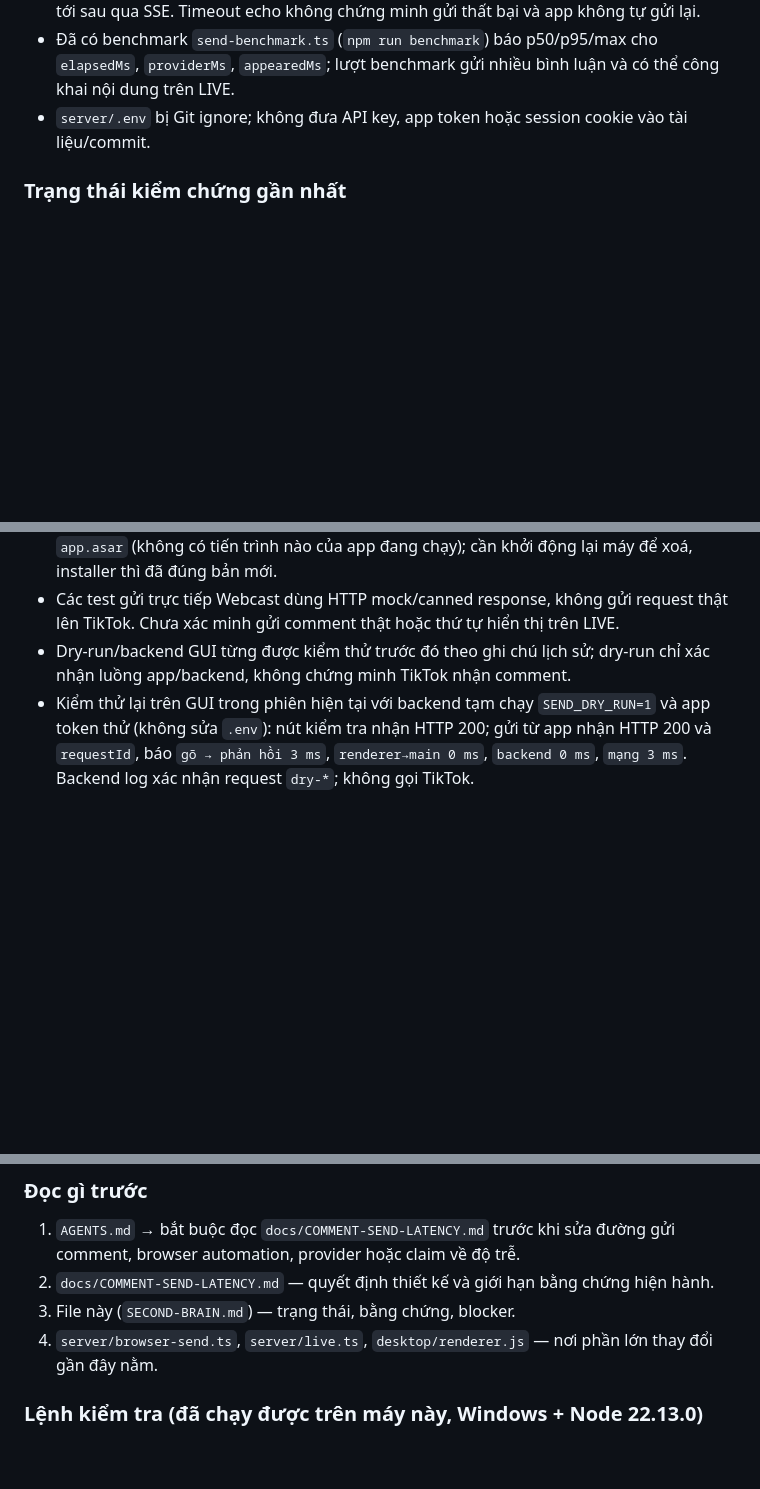
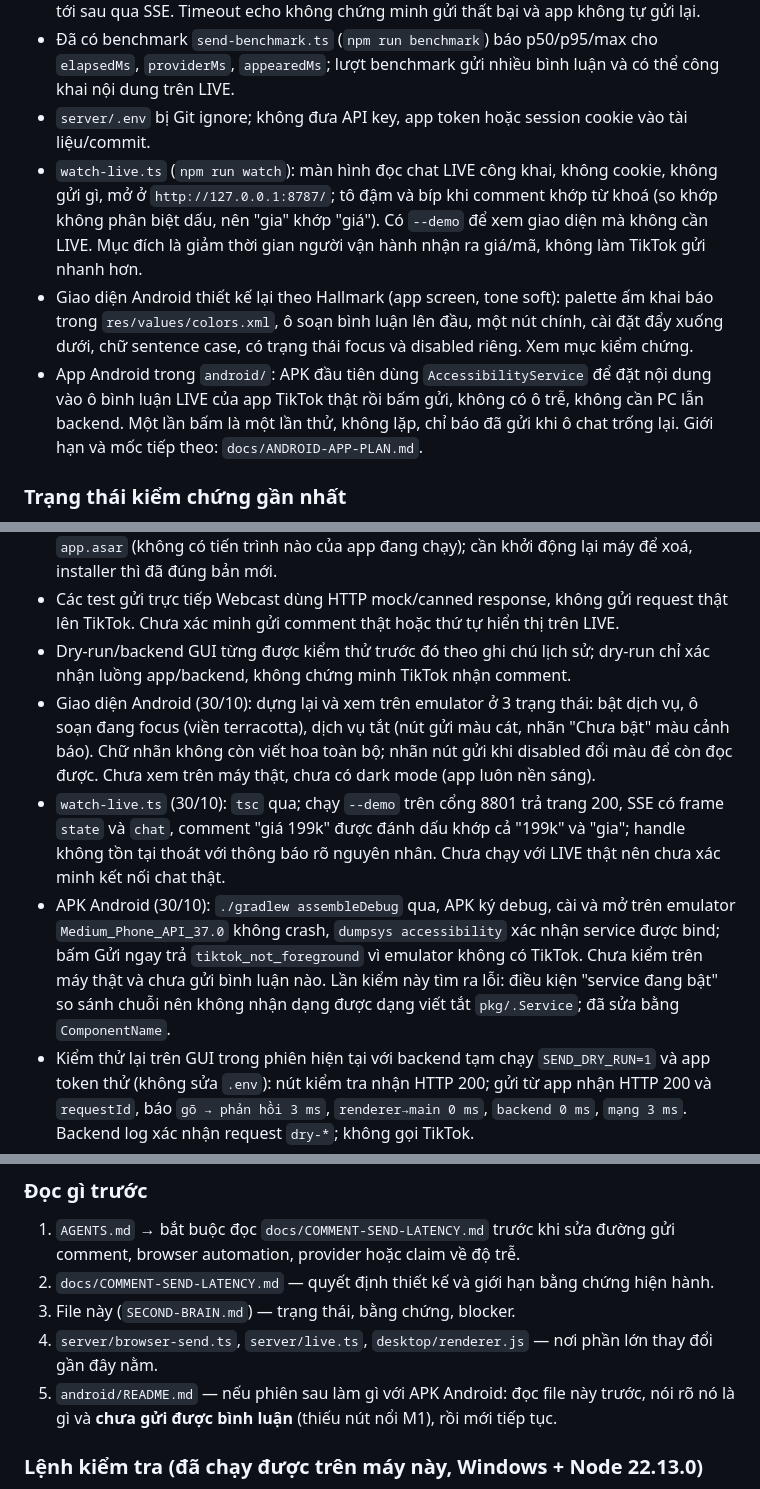
Before and after one commit to Blackdingo-sad/Tiktok-Fastcomments, a Markdown page: SECOND-BRAIN.md, 3 parts joined by grey strips. Rendered like a GitHub page; blank space fills up the shorter version.

```diff
--- a/SECOND-BRAIN.md
+++ b/SECOND-BRAIN.md
@@ -19,6 +19,9 @@ Khách hàng mua hàng trong TikTok LIVE bằng cách bình luận giá/mã sả
 - Gửi và xác nhận được tách riêng: backend trả lời sau khi provider chấp nhận; echo từ chat tới sau qua SSE. Timeout echo không chứng minh gửi thất bại và app không tự gửi lại.
 - Đã có benchmark `send-benchmark.ts` (`npm run benchmark`) báo p50/p95/max cho `elapsedMs`, `providerMs`, `appearedMs`; lượt benchmark gửi nhiều bình luận và có thể công khai nội dung trên LIVE.
 - `server/.env` bị Git ignore; không đưa API key, app token hoặc session cookie vào tài liệu/commit.
+- `watch-live.ts` (`npm run watch`): màn hình đọc chat LIVE công khai, không cookie, không gửi gì, mở ở `http://127.0.0.1:8787/`; tô đậm và bíp khi comment khớp từ khoá (so khớp không phân biệt dấu, nên "gia" khớp "giá"). Có `--demo` để xem giao diện mà không cần LIVE. Mục đích là giảm thời gian người vận hành nhận ra giá/mã, không làm TikTok gửi nhanh hơn.
+- Giao diện Android thiết kế lại theo Hallmark (app screen, tone soft): palette ấm khai báo trong `res/values/colors.xml`, ô soạn bình luận lên đầu, một nút chính, cài đặt đẩy xuống dưới, chữ sentence case, có trạng thái focus và disabled riêng. Xem mục kiểm chứng.
+- App Android trong `android/`: APK đầu tiên dùng `AccessibilityService` để đặt nội dung vào ô bình luận LIVE của app TikTok thật rồi bấm gửi, không có ô trễ, không cần PC lẫn backend. Một lần bấm là một lần thử, không lặp, chỉ báo đã gửi khi ô chat trống lại. Giới hạn và mốc tiếp theo: `docs/ANDROID-APP-PLAN.md`.
 
 ### Trạng thái kiểm chứng gần nhất
 
@@ -31,6 +34,9 @@ Khách hàng mua hàng trong TikTok LIVE bằng cách bình luận giá/mã sả
 - Giao diện desktop được thiết kế lại (Hallmark, theme Vantage, phạm vi app screen, mức full): một cột dẫn bằng ô soạn bình luận, cấu hình tài khoản/backend gộp vào một dòng "Kết nối tài khoản và backend" có thể mở ra, và bảng đo từng chặng của lần gửi gần nhất nằm ngay dưới nút gửi, có vạch góc theo theme. `sloplint --scope app` báo 0 FAIL, 0 REFLEX, 0 WARN. Đã dựng lại installer (`desktop/release/LIVE Comment Desk Setup 1.0.0.exe`, 13:50) và kiểm tra `app.asar` chứa nội dung mới; chưa chạy GUI Electron thật sau khi đổi giao diện. Lưu ý: `desktop/release/win-unpacked` vẫn là bản cũ vì Windows khoá `app.asar` (không có tiến trình nào của app đang chạy); cần khởi động lại máy để xoá, installer thì đã đúng bản mới.
 - Các test gửi trực tiếp Webcast dùng HTTP mock/canned response, không gửi request thật lên TikTok. Chưa xác minh gửi comment thật hoặc thứ tự hiển thị trên LIVE.
 - Dry-run/backend GUI từng được kiểm thử trước đó theo ghi chú lịch sử; dry-run chỉ xác nhận luồng app/backend, không chứng minh TikTok nhận comment.
+- Giao diện Android (30/10): dựng lại và xem trên emulator ở 3 trạng thái: bật dịch vụ, ô soạn đang focus (viền terracotta), dịch vụ tắt (nút gửi màu cát, nhãn "Chưa bật" màu cảnh báo). Chữ nhãn không còn viết hoa toàn bộ; nhãn nút gửi khi disabled đổi màu để còn đọc được. Chưa xem trên máy thật, chưa có dark mode (app luôn nền sáng).
+- `watch-live.ts` (30/10): `tsc` qua; chạy `--demo` trên cổng 8801 trả trang 200, SSE có frame `state` và `chat`, comment "giá 199k" được đánh dấu khớp cả "199k" và "gia"; handle không tồn tại thoát với thông báo rõ nguyên nhân. Chưa chạy với LIVE thật nên chưa xác minh kết nối chat thật.
+- APK Android (30/10): `./gradlew assembleDebug` qua, APK ký debug, cài và mở trên emulator `Medium_Phone_API_37.0` không crash, `dumpsys accessibility` xác nhận service được bind; bấm Gửi ngay trả `tiktok_not_foreground` vì emulator không có TikTok. Chưa kiểm trên máy thật và chưa gửi bình luận nào. Lần kiểm này tìm ra lỗi: điều kiện "service đang bật" so sánh chuỗi nên không nhận dạng được dạng viết tắt `pkg/.Service`; đã sửa bằng `ComponentName`.
 - Kiểm thử lại trên GUI trong phiên hiện tại với backend tạm chạy `SEND_DRY_RUN=1` và app token thử (không sửa `.env`): nút kiểm tra nhận HTTP 200; gửi từ app nhận HTTP 200 và `requestId`, báo `gõ → phản hồi 3 ms`, `renderer→main 0 ms`, `backend 0 ms`, `mạng 3 ms`. Backend log xác nhận request `dry-*`; không gọi TikTok.
 - Kiểm thử GUI phát hiện lỗi đo `renderer→main` âm rất lớn do trừ `Date.now()` với `performance.now()`. Đã sửa ở `desktop/main.cjs` để dùng cùng đồng hồ tường cho mốc IPC; kiểm tra `npm run check` qua, GUI dry-run sau sửa cho giá trị không âm hợp lý.
 - Đã có lần probe trước đó cho thấy lựa chọn Euler bị từ chối do cần quyền/add-on trả phí. Đây là blocker của provider Euler, không phải yêu cầu cho provider mặc định Webcast.
@@ -74,6 +80,7 @@ Khách hàng mua hàng trong TikTok LIVE bằng cách bình luận giá/mã sả
 2. `docs/COMMENT-SEND-LATENCY.md` — quyết định thiết kế và giới hạn bằng chứng hiện hành.
 3. File này (`SECOND-BRAIN.md`) — trạng thái, bằng chứng, blocker.
 4. `server/browser-send.ts`, `server/live.ts`, `desktop/renderer.js` — nơi phần lớn thay đổi gần đây nằm.
+5. `android/README.md` — nếu phiên sau làm gì với APK Android: đọc file này trước, nói rõ nó là gì và **chưa gửi được bình luận** (thiếu nút nổi M1), rồi mới tiếp tục.
 
 ### Lệnh kiểm tra (đã chạy được trên máy này, Windows + Node 22.13.0)
 
```
Also changed, not shown: docs/COMMENT-SEND-LATENCY.md (+14 -0 lines).
